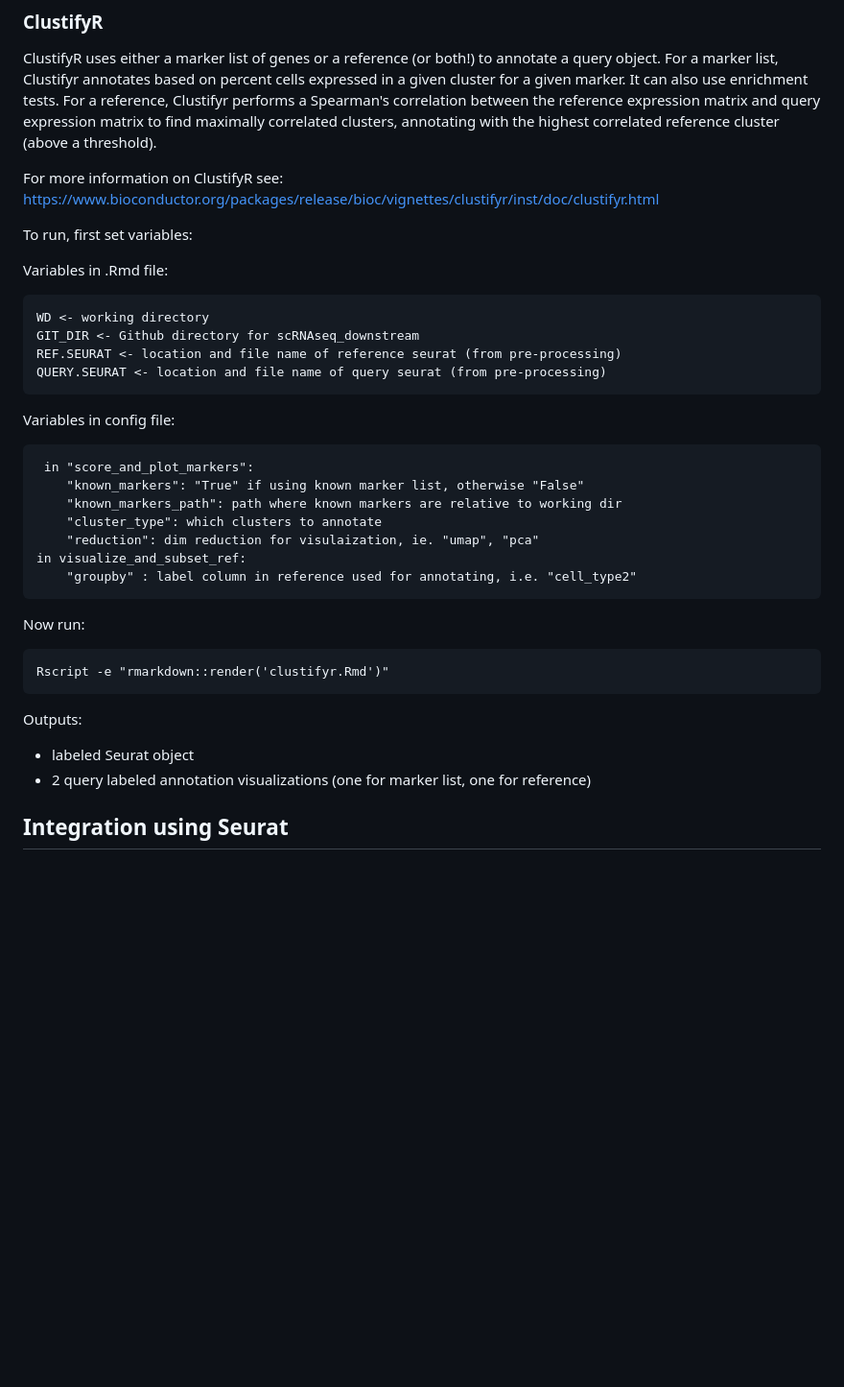
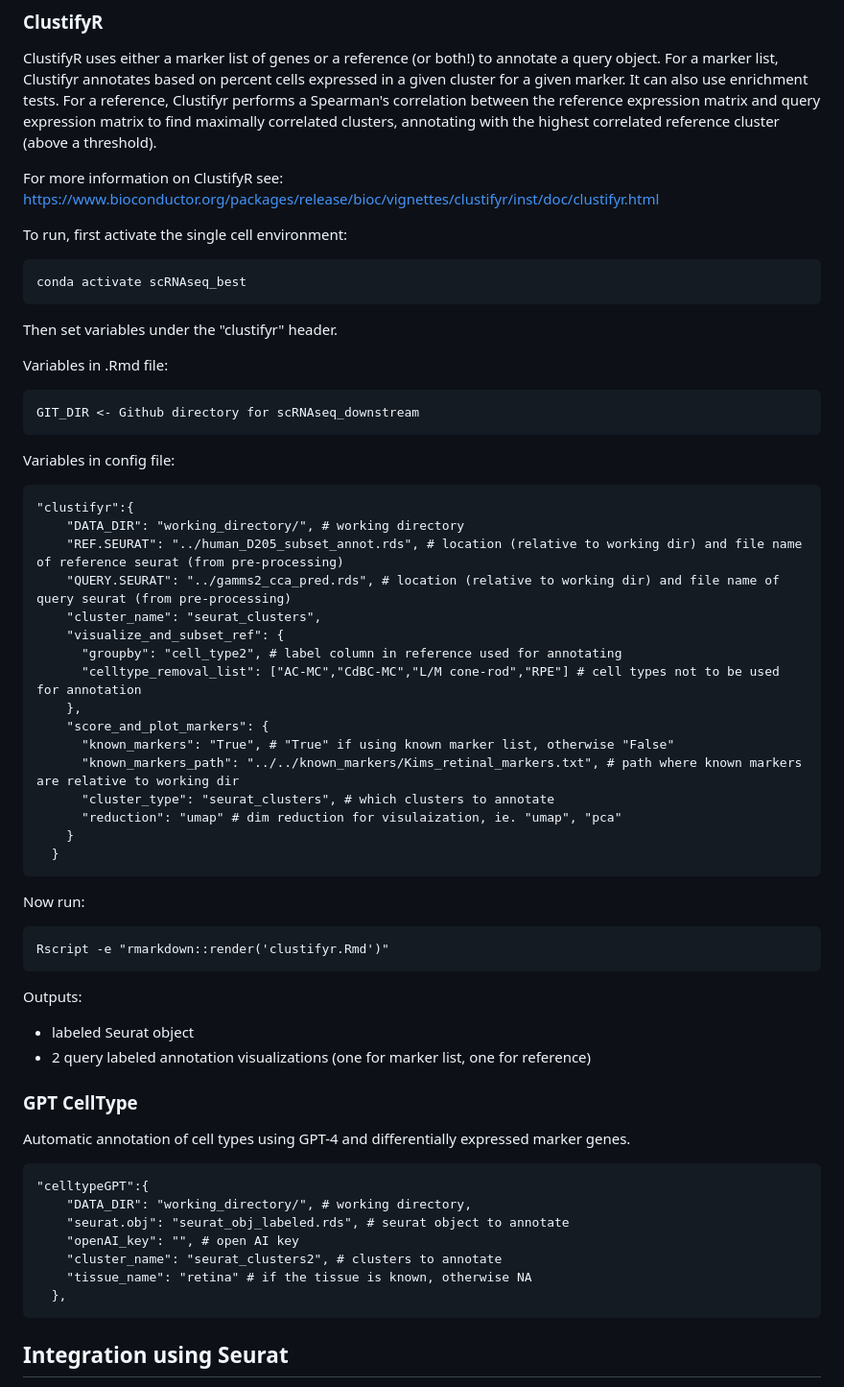
Before and after one commit to stewart-lab/scRNAseq_downstream, a Markdown page: README.md, the part around one of its changes. Shown at 96% size. GitHub-like rendering; blank space fills up the shorter version.

````diff
--- a/README.md
+++ b/README.md
@@ -75,24 +79,35 @@ ClustifyR uses either a marker list of genes or a reference (or both!) to annota
 
 For more information on ClustifyR see: https://www.bioconductor.org/packages/release/bioc/vignettes/clustifyr/inst/doc/clustifyr.html
 
-To run, first set variables:
+To run, first activate the single cell environment:
+```
+conda activate scRNAseq_best
+```
+
+Then set variables under the "clustifyr" header.
 
 Variables in .Rmd file:
 ```
-WD <- working directory
 GIT_DIR <- Github directory for scRNAseq_downstream
-REF.SEURAT <- location and file name of reference seurat (from pre-processing)
-QUERY.SEURAT <- location and file name of query seurat (from pre-processing)
 ```
 Variables in config file:
 ```
- in "score_and_plot_markers":
-    "known_markers": "True" if using known marker list, otherwise "False"
-    "known_markers_path": path where known markers are relative to working dir
-    "cluster_type": which clusters to annotate
-    "reduction": dim reduction for visulaization, ie. "umap", "pca"
-in visualize_and_subset_ref:
-    "groupby" : label column in reference used for annotating, i.e. "cell_type2"
+"clustifyr":{
+    "DATA_DIR": "working_directory/", # working directory
+    "REF.SEURAT": "../human_D205_subset_annot.rds", # location (relative to working dir) and file name of reference seurat (from pre-processing)
+    "QUERY.SEURAT": "../gamms2_cca_pred.rds", # location (relative to working dir) and file name of query seurat (from pre-processing)
+    "cluster_name": "seurat_clusters",
+    "visualize_and_subset_ref": {
+      "groupby": "cell_type2", # label column in reference used for annotating
+      "celltype_removal_list": ["AC-MC","CdBC-MC","L/M cone-rod","RPE"] # cell types not to be used for annotation
+    },
+    "score_and_plot_markers": {
+      "known_markers": "True", # "True" if using known marker list, otherwise "False"
+      "known_markers_path": "../../known_markers/Kims_retinal_markers.txt", # path where known markers are relative to working dir
+      "cluster_type": "seurat_clusters", # which clusters to annotate
+      "reduction": "umap" # dim reduction for visulaization, ie. "umap", "pca"
+    }
+  }
 ```
 
 Now run:
@@ -102,6 +117,19 @@ Rscript -e "rmarkdown::render('clustifyr.Rmd')"
 Outputs:
 * labeled Seurat object
 * 2 query labeled annotation visualizations (one for marker list, one for reference)
+
+### GPT CellType
+Automatic annotation of cell types using GPT-4 and differentially expressed marker genes.
+
+```
+"celltypeGPT":{
+    "DATA_DIR": "working_directory/", # working directory,
+    "seurat.obj": "seurat_obj_labeled.rds", # seurat object to annotate
+    "openAI_key": "", # open AI key
+    "cluster_name": "seurat_clusters2", # clusters to annotate
+    "tissue_name": "retina" # if the tissue is known, otherwise NA
+  },
+```
 
 ## Integration using Seurat
 Integrate multiple Seurat objects. Objects are merged, then feature selection, scaling, and dimensionality reduction are performed. Next integration is done via canonical correlation analysis (CCA). After integration, clustering is performed and umap reduction is run again on the cca reduction, and integrated data are visualized. Finally layers are joined to then find differentially expressed genes across the integrated clusters.
````
Also changed, not shown: other parts of README.md (+28 -24 lines).
